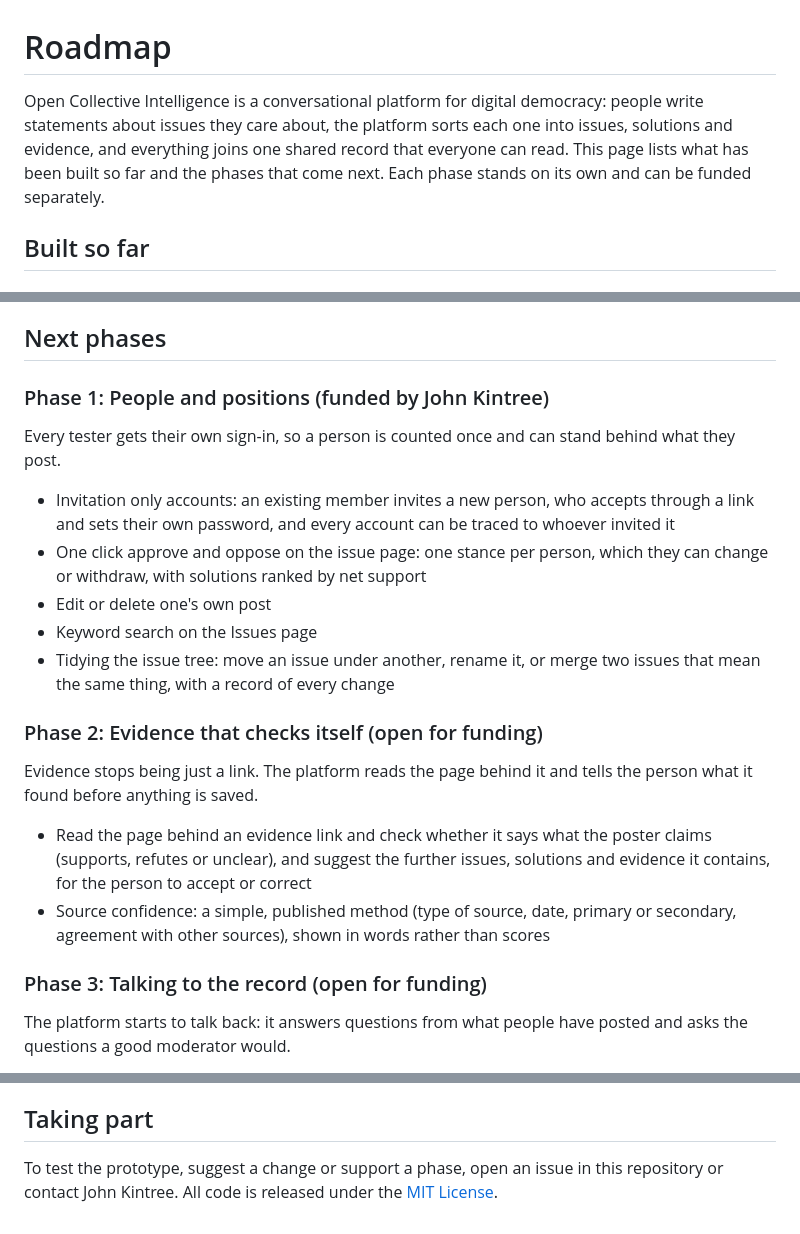
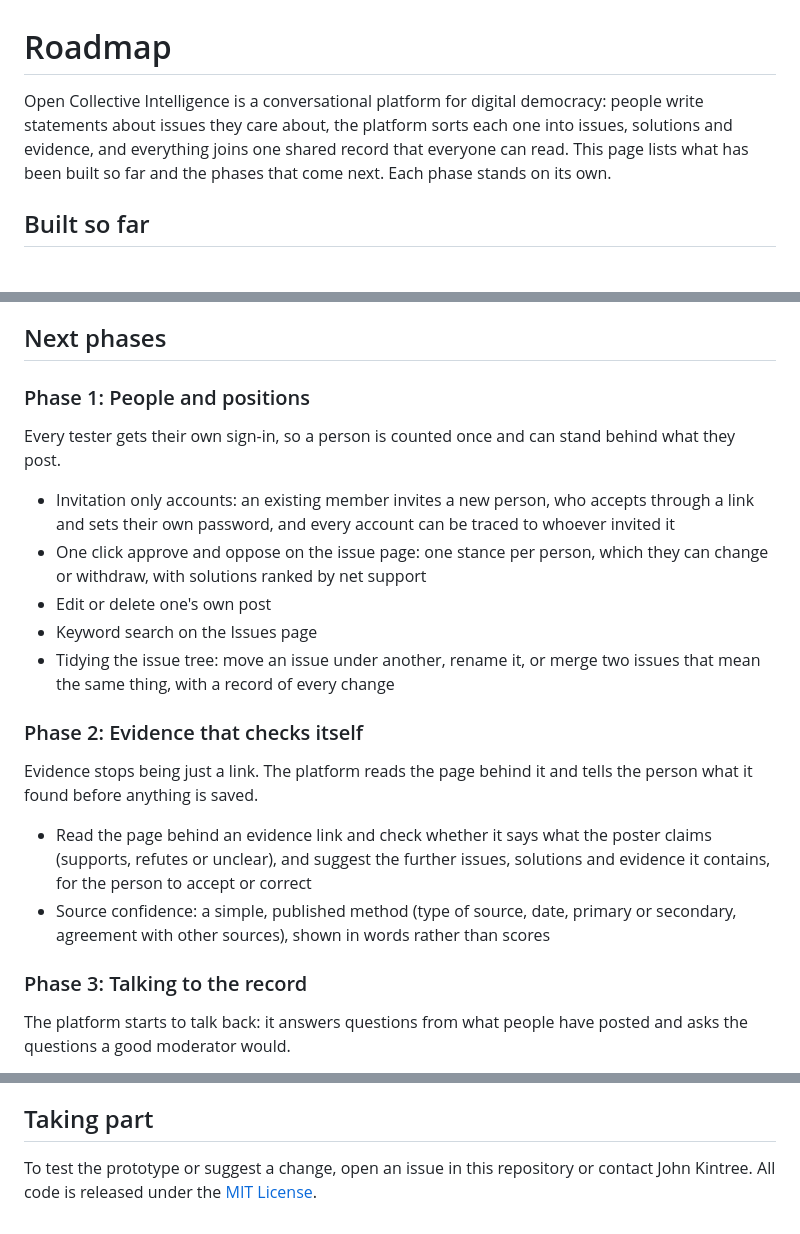
Before and after one commit to Jkintree2/open-collective-intelligence-demo, a Markdown page: ROADMAP.md, 3 parts joined by grey strips. Rendered like a GitHub page.

Commit message:
docs: roadmap lists phases without funding status
Co-Authored-By: Claude Opus 5.5 <noreply@anthropic.com>

```diff
--- a/ROADMAP.md
+++ b/ROADMAP.md
@@ -1,6 +1,6 @@
 # Roadmap
 
-Open Collective Intelligence is a conversational platform for digital democracy: people write statements about issues they care about, the platform sorts each one into issues, solutions and evidence, and everything joins one shared record that everyone can read. This page lists what has been built so far and the phases that come next. Each phase stands on its own and can be funded separately.
+Open Collective Intelligence is a conversational platform for digital democracy: people write statements about issues they care about, the platform sorts each one into issues, solutions and evidence, and everything joins one shared record that everyone can read. This page lists what has been built so far and the phases that come next. Each phase stands on its own.
 
 ## Built so far
 
@@ -22,7 +22,7 @@ At handover on 24 September 2026 the prototype moved to accounts held by John Ki
 
 ## Next phases
 
-### Phase 1: People and positions (funded by John Kintree)
+### Phase 1: People and positions
 
 Every tester gets their own sign-in, so a person is counted once and can stand behind what they post.
 
@@ -32,14 +32,14 @@ Every tester gets their own sign-in, so a person is counted once and can stand b
 * Keyword search on the Issues page
 * Tidying the issue tree: move an issue under another, rename it, or merge two issues that mean the same thing, with a record of every change
 
-### Phase 2: Evidence that checks itself (open for funding)
+### Phase 2: Evidence that checks itself
 
 Evidence stops being just a link. The platform reads the page behind it and tells the person what it found before anything is saved.
 
 * Read the page behind an evidence link and check whether it says what the poster claims (supports, refutes or unclear), and suggest the further issues, solutions and evidence it contains, for the person to accept or correct
 * Source confidence: a simple, published method (type of source, date, primary or secondary, agreement with other sources), shown in words rather than scores
 
-### Phase 3: Talking to the record (open for funding)
+### Phase 3: Talking to the record
 
 The platform starts to talk back: it answers questions from what people have posted and asks the questions a good moderator would.
 
@@ -61,4 +61,4 @@ A connector for AI assistants (MCP), so people can read and post to the record t
 
 ## Taking part
 
-To test the prototype, suggest a change or support a phase, open an issue in this repository or contact John Kintree. All code is released under the [MIT License](LICENSE).
+To test the prototype or suggest a change, open an issue in this repository or contact John Kintree. All code is released under the [MIT License](LICENSE).
```
